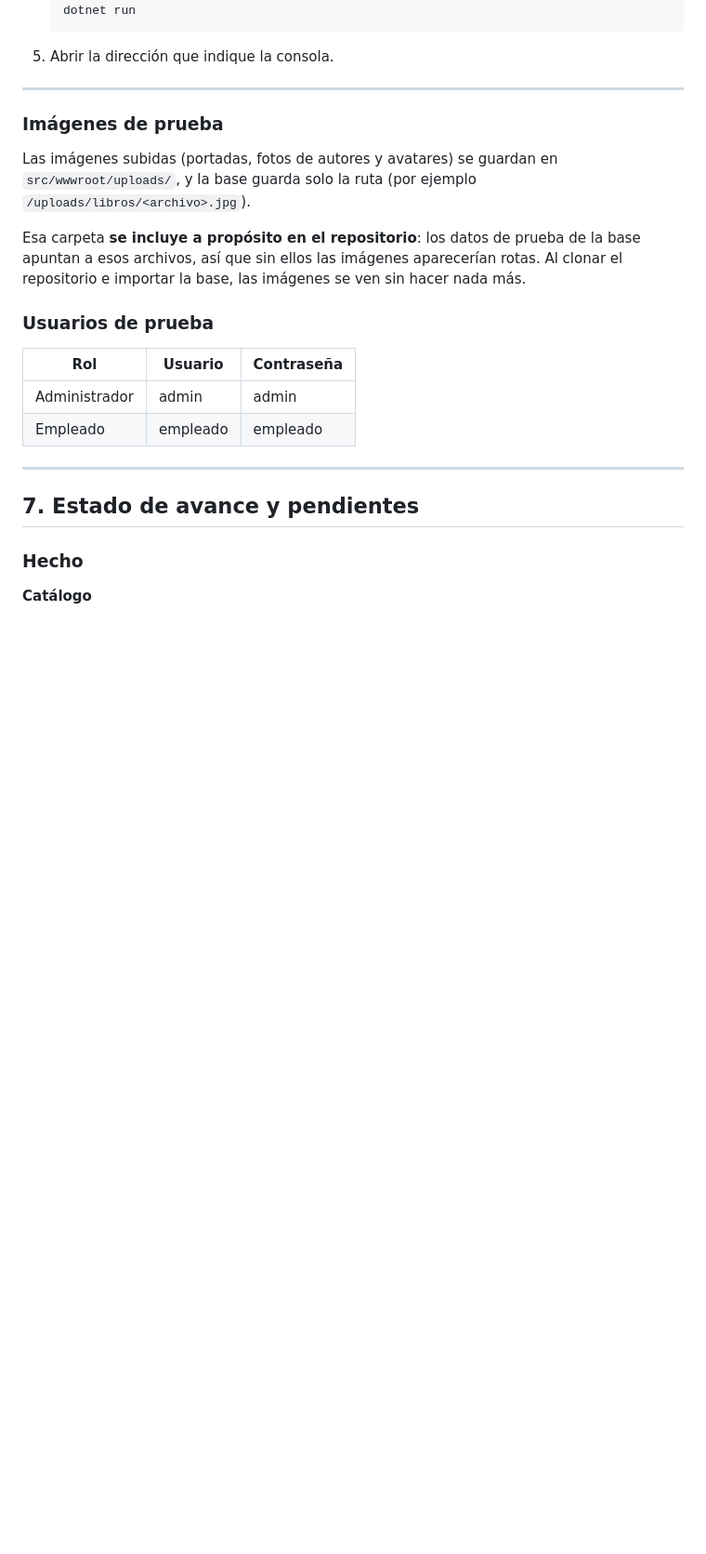
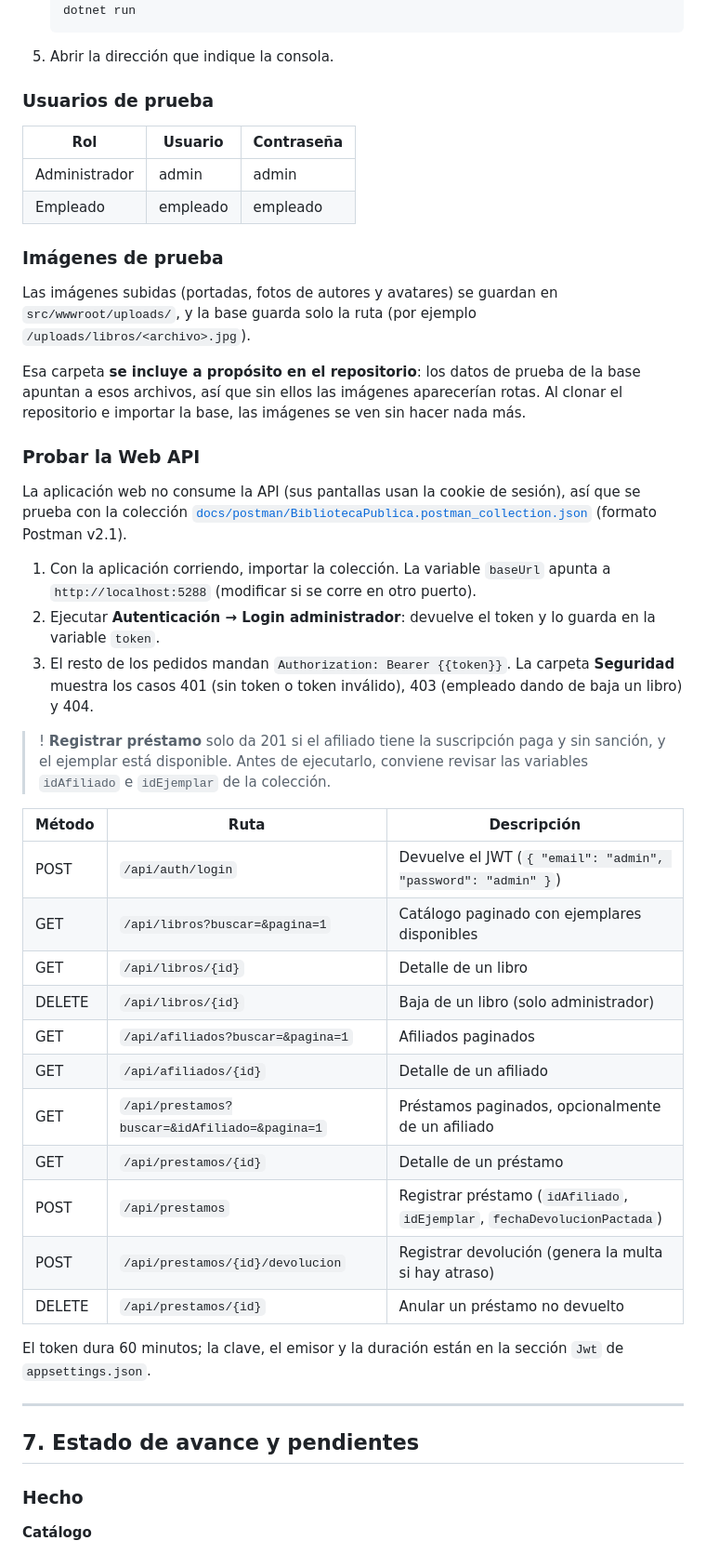
Before and after one commit to lunalopardo/biblioteca_publica, a Markdown page: README.md, the part around one of its changes. Shown at 93% size. GitHub-like rendering; blank space fills up the shorter version.

````diff
--- a/README.md
+++ b/README.md
@@ -147,7 +147,14 @@ Si todo se cumple, el préstamo y el cambio de estado del ejemplar a `Prestado`
    ```
 5. Abrir la dirección que indique la consola.
 
----
+### Usuarios de prueba
+
+| Rol | Usuario | Contraseña |
+|---|---|---|
+| Administrador | admin | admin |
+| Empleado | empleado | empleado |
+
+
 
 ### Imágenes de prueba
 
@@ -155,12 +162,32 @@ Las imágenes subidas (portadas, fotos de autores y avatares) se guardan en `src
 
 Esa carpeta **se incluye a propósito en el repositorio**: los datos de prueba de la base apuntan a esos archivos, así que sin ellos las imágenes aparecerían rotas. Al clonar el repositorio e importar la base, las imágenes se ven sin hacer nada más.
 
-### Usuarios de prueba
+### Probar la Web API
 
-| Rol | Usuario | Contraseña |
+La aplicación web no consume la API (sus pantallas usan la cookie de sesión), así que se prueba con la colección [`docs/postman/BibliotecaPublica.postman_collection.json`](docs/postman/BibliotecaPublica.postman_collection.json) (formato Postman v2.1).
+
+1. Con la aplicación corriendo, importar la colección. La variable `baseUrl` apunta a `http://localhost:5288` (modificar si se corre en otro puerto).
+2. Ejecutar **Autenticación → Login administrador**: devuelve el token y lo guarda en la variable `token`.
+3. El resto de los pedidos mandan `Authorization: Bearer {{token}}`. La carpeta **Seguridad** muestra los casos 401 (sin token o token inválido), 403 (empleado dando de baja un libro) y 404.
+
+> ! **Registrar préstamo** solo da 201 si el afiliado tiene la suscripción paga y sin sanción, y el ejemplar está disponible. Antes de ejecutarlo, conviene revisar las variables `idAfiliado` e `idEjemplar` de la colección.
+
+| Método | Ruta | Descripción |
 |---|---|---|
-| Administrador | admin | admin |
-| Empleado | empleado | empleado |
+| POST | `/api/auth/login` | Devuelve el JWT (`{ "email": "admin", "password": "admin" }`) |
+| GET | `/api/libros?buscar=&pagina=1` | Catálogo paginado con ejemplares disponibles |
+| GET | `/api/libros/{id}` | Detalle de un libro |
+| DELETE | `/api/libros/{id}` | Baja de un libro (solo administrador) |
+| GET | `/api/afiliados?buscar=&pagina=1` | Afiliados paginados |
+| GET | `/api/afiliados/{id}` | Detalle de un afiliado |
+| GET | `/api/prestamos?buscar=&idAfiliado=&pagina=1` | Préstamos paginados, opcionalmente de un afiliado |
+| GET | `/api/prestamos/{id}` | Detalle de un préstamo |
+| POST | `/api/prestamos` | Registrar préstamo (`idAfiliado`, `idEjemplar`, `fechaDevolucionPactada`) |
+| POST | `/api/prestamos/{id}/devolucion` | Registrar devolución (genera la multa si hay atraso) |
+| DELETE | `/api/prestamos/{id}` | Anular un préstamo no devuelto |
+
+El token dura 60 minutos; la clave, el emisor y la duración están en la sección `Jwt` de `appsettings.json`.
+
 
 ---
 
````
Also changed, not shown: other parts of README.md (+16 -9 lines), docs/DER.png (deleted), docs/der_final.png (added), docs/evidencia_api.png (added), 3 other files.
